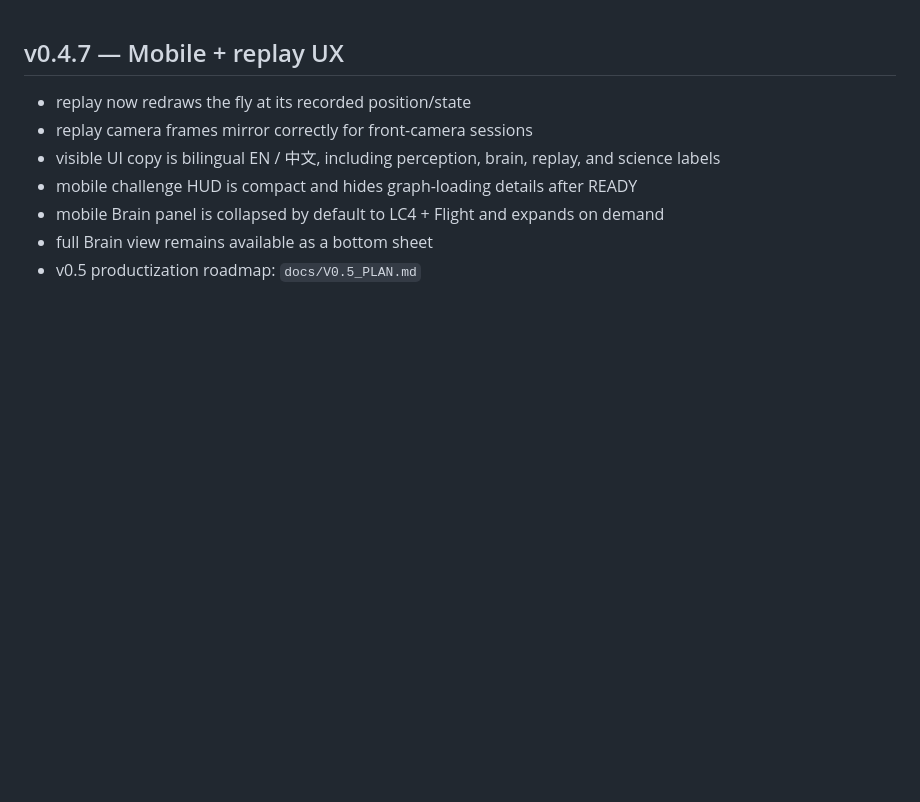
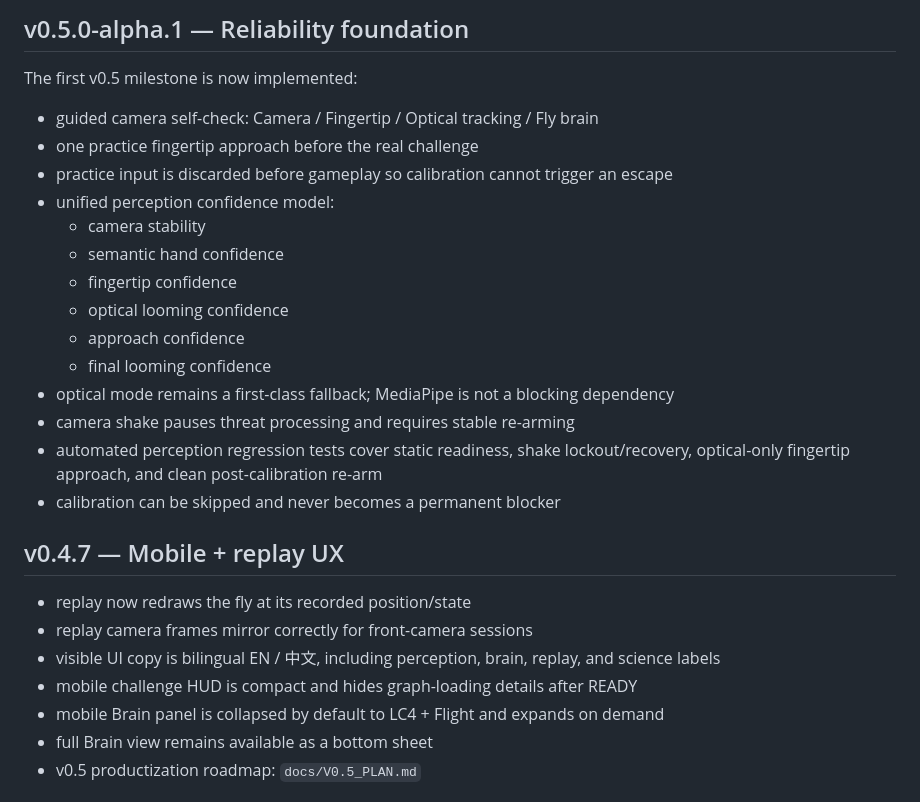
Before and after one commit to tubban1/fly-eye, a Markdown page: README.md, the part around the change. Drawn GitHub-style; blank space fills up the shorter version.

Commit message:
Document v0.5 alpha reliability foundation

```diff
--- a/README.md
+++ b/README.md
@@ -1,3 +1,22 @@
+## v0.5.0-alpha.1 — Reliability foundation
+
+The first v0.5 milestone is now implemented:
+
+- guided camera self-check: Camera / Fingertip / Optical tracking / Fly brain
+- one practice fingertip approach before the real challenge
+- practice input is discarded before gameplay so calibration cannot trigger an escape
+- unified perception confidence model:
+  - camera stability
+  - semantic hand confidence
+  - fingertip confidence
+  - optical looming confidence
+  - approach confidence
+  - final looming confidence
+- optical mode remains a first-class fallback; MediaPipe is not a blocking dependency
+- camera shake pauses threat processing and requires stable re-arming
+- automated perception regression tests cover static readiness, shake lockout/recovery, optical-only fingertip approach, and clean post-calibration re-arm
+- calibration can be skipped and never becomes a permanent blocker
+
 ## v0.4.7 — Mobile + replay UX
 
 - replay now redraws the fly at its recorded position/state
```
